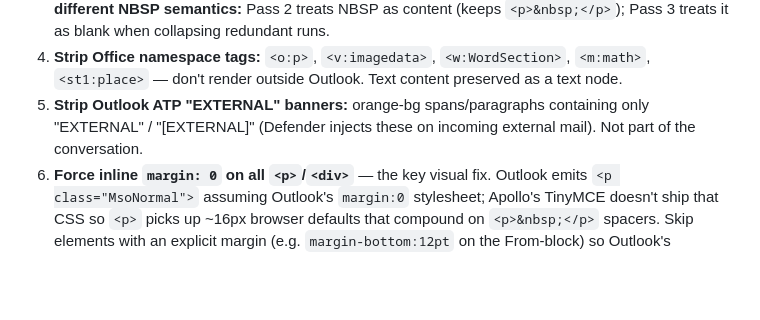
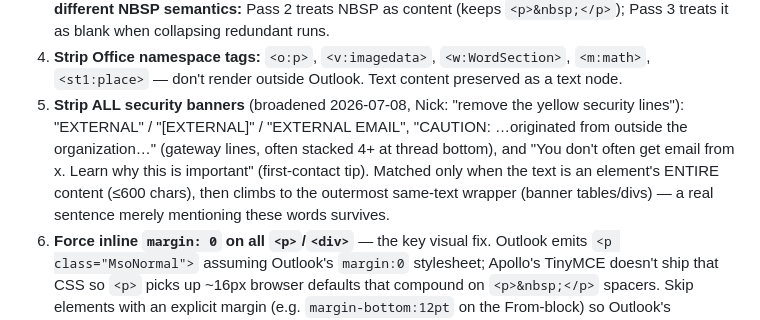
Before and after one commit to NickA2717/stormsearch-apollo-outlook-addin, a Markdown page: learnings.md, the part around one of its changes. GitHub-like rendering; blank space fills up the shorter version.

Commit message:
Update learnings: selective image keep + broadened banner strip
Co-Authored-By: Claude Fable 5 <noreply@anthropic.com>

```diff
--- a/learnings.md
+++ b/learnings.md
@@ -120,8 +123,12 @@ Uses browser-native `DOMParser` to walk the compose body as a tree. **Seven clea
    as blank when collapsing redundant runs.
 4. **Strip Office namespace tags:** `<o:p>`, `<v:imagedata>`, `<w:WordSection>`, `<m:math>`,
    `<st1:place>` — don't render outside Outlook. Text content preserved as a text node.
-5. **Strip Outlook ATP "EXTERNAL" banners:** orange-bg spans/paragraphs containing only "EXTERNAL" /
-   "[EXTERNAL]" (Defender injects these on incoming external mail). Not part of the conversation.
+5. **Strip ALL security banners** (broadened 2026-07-08, Nick: "remove the yellow security lines"):
+   "EXTERNAL" / "[EXTERNAL]" / "EXTERNAL EMAIL", "CAUTION: …originated from outside the
+   organization…" (gateway lines, often stacked 4+ at thread bottom), and "You don't often get
+   email from x. Learn why this is important" (first-contact tip). Matched only when the text is
+   an element's ENTIRE content (≤600 chars), then climbs to the outermost same-text wrapper
+   (banner tables/divs) — a real sentence merely mentioning these words survives.
 6. **Force inline `margin: 0` on all `<p>`/`<div>`** — the key visual fix. Outlook emits
    `<p class="MsoNormal">` assuming Outlook's `margin:0` stylesheet; Apollo's TinyMCE doesn't ship that
    CSS so `<p>` picks up ~16px browser defaults that compound on `<p>&nbsp;</p>` spacers. Skip elements
```
Also changed, not shown: other parts of learnings.md (+7 -4 lines).
